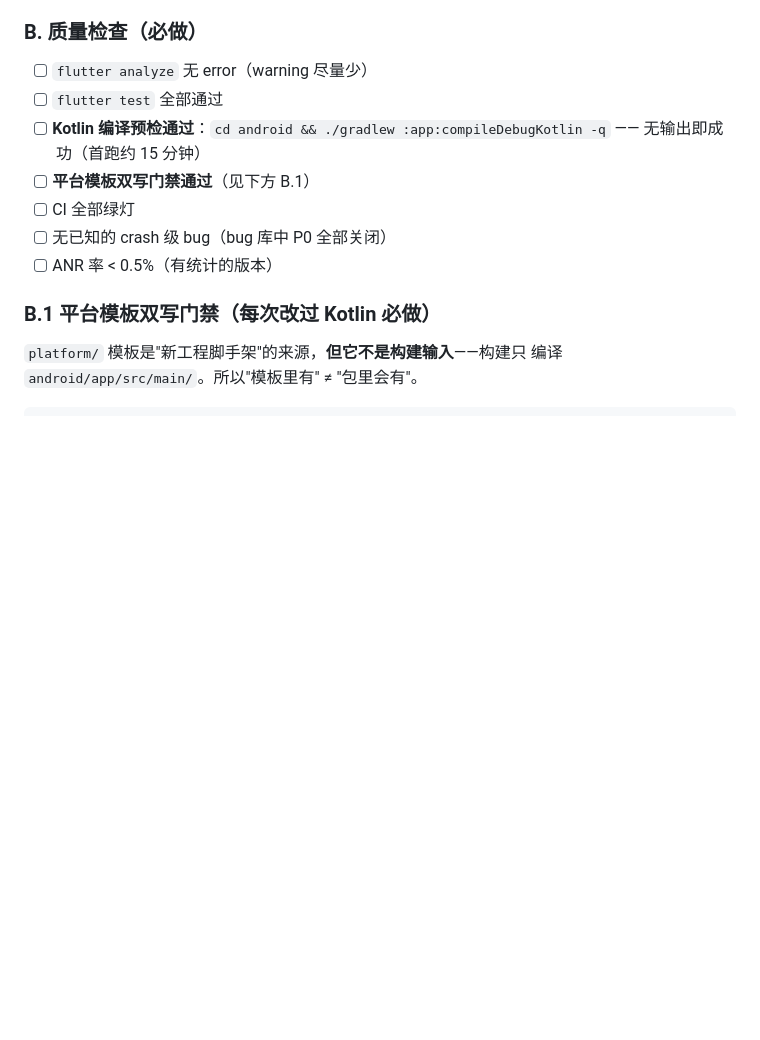
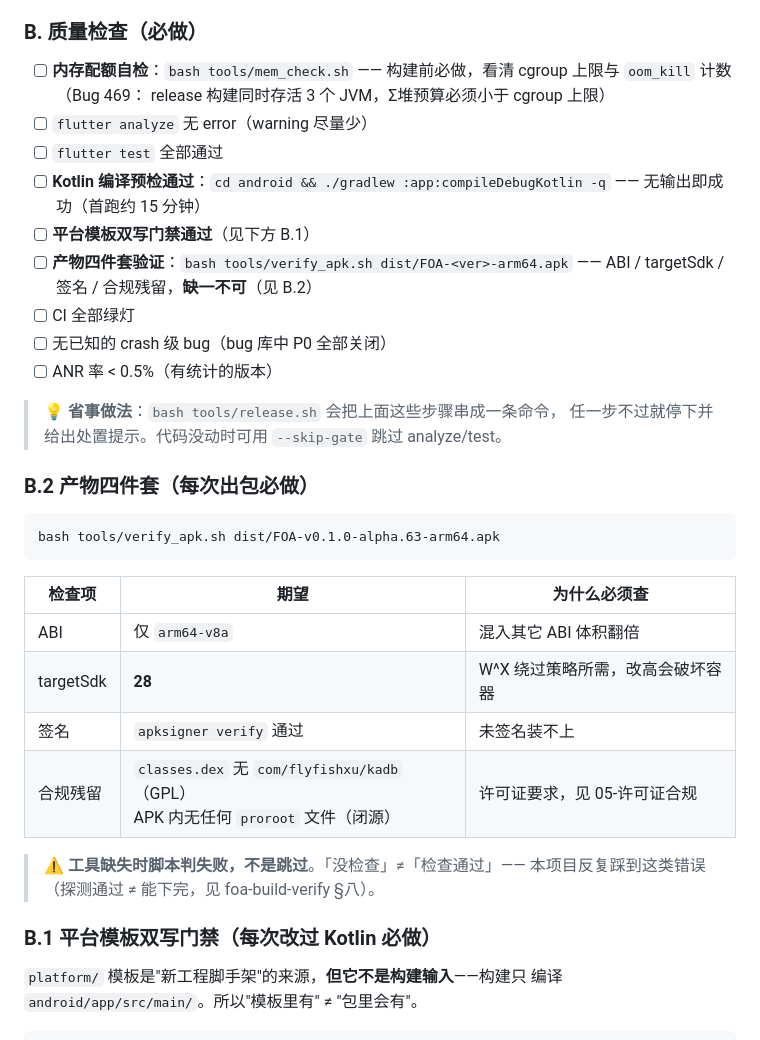
Before and after one commit to haothtrteen/FOAIDE, a Markdown page: dev-handbook/06-发布流程.md, the part around the change. GitHub-like rendering; blank space fills up the shorter version.

Commit message:
docs(06-发布流程): 补内存自检与产物四件套检查项
把 alpha.63 新增的工具链纳入标准发布流程：
- B 节新增『内存配额自检』（Bug 469 教训：构建前先看 cgroup 上限与 oom_kill 计数）
- 新增 B.2 节『产物四件套』（ABI/targetSdk/签名/合规残留），
  并说明工具缺失时判失败而非跳过
- 指引一键出包入口 bash tools/release.sh

````diff
--- a/dev-handbook/06-发布流程.md
+++ b/dev-handbook/06-发布流程.md
@@ -47,14 +47,39 @@ App 版本：0.1.0-alpha.1
 
 ### B. 质量检查（必做）
 
+- [ ] **内存配额自检**：`bash tools/mem_check.sh`
+      —— 构建前必做，看清 cgroup 上限与 `oom_kill` 计数（Bug 469：
+      release 构建同时存活 3 个 JVM，Σ堆预算必须小于 cgroup 上限）
 - [ ] `flutter analyze` 无 error（warning 尽量少）
 - [ ] `flutter test` 全部通过
 - [ ] **Kotlin 编译预检通过**：`cd android && ./gradlew :app:compileDebugKotlin -q`
       —— 无输出即成功（首跑约 15 分钟）
 - [ ] **平台模板双写门禁通过**（见下方 B.1）
+- [ ] **产物四件套验证**：`bash tools/verify_apk.sh dist/FOA-<ver>-arm64.apk`
+      —— ABI / targetSdk / 签名 / 合规残留，**缺一不可**（见 B.2）
 - [ ] CI 全部绿灯
 - [ ] 无已知的 crash 级 bug（bug 库中 P0 全部关闭）
 - [ ] ANR 率 < 0.5%（有统计的版本）
+
+> 💡 **省事做法**：`bash tools/release.sh` 会把上面这些步骤串成一条命令，
+> 任一步不过就停下并给出处置提示。代码没动时可用 `--skip-gate` 跳过
+> analyze/test。
+
+### B.2 产物四件套（每次出包必做）
+
+```bash
+bash tools/verify_apk.sh dist/FOA-v0.1.0-alpha.63-arm64.apk
+```
+
+| 检查项 | 期望 | 为什么必须查 |
+|---|---|---|
+| ABI | 仅 `arm64-v8a` | 混入其它 ABI 体积翻倍 |
+| targetSdk | **28** | W^X 绕过策略所需，改高会破坏容器 |
+| 签名 | `apksigner verify` 通过 | 未签名装不上 |
+| 合规残留 | `classes.dex` 无 `com/flyfishxu/kadb`（GPL）<br>APK 内无任何 `proroot` 文件（闭源） | 许可证要求，见 05-许可证合规 |
+
+> ⚠️ **工具缺失时脚本判失败，不是跳过**。「没检查」≠「检查通过」——
+> 本项目反复踩到这类错误（探测通过 ≠ 能下完，见 foa-build-verify §八）。
 
 ### B.1 平台模板双写门禁（每次改过 Kotlin 必做）
 
````
